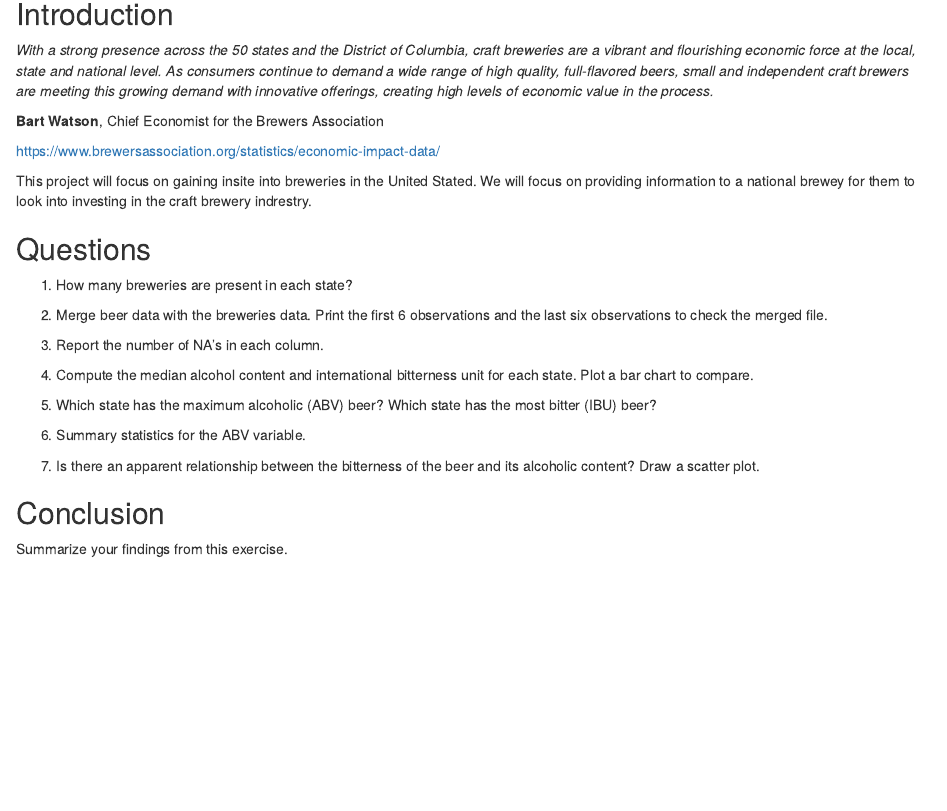
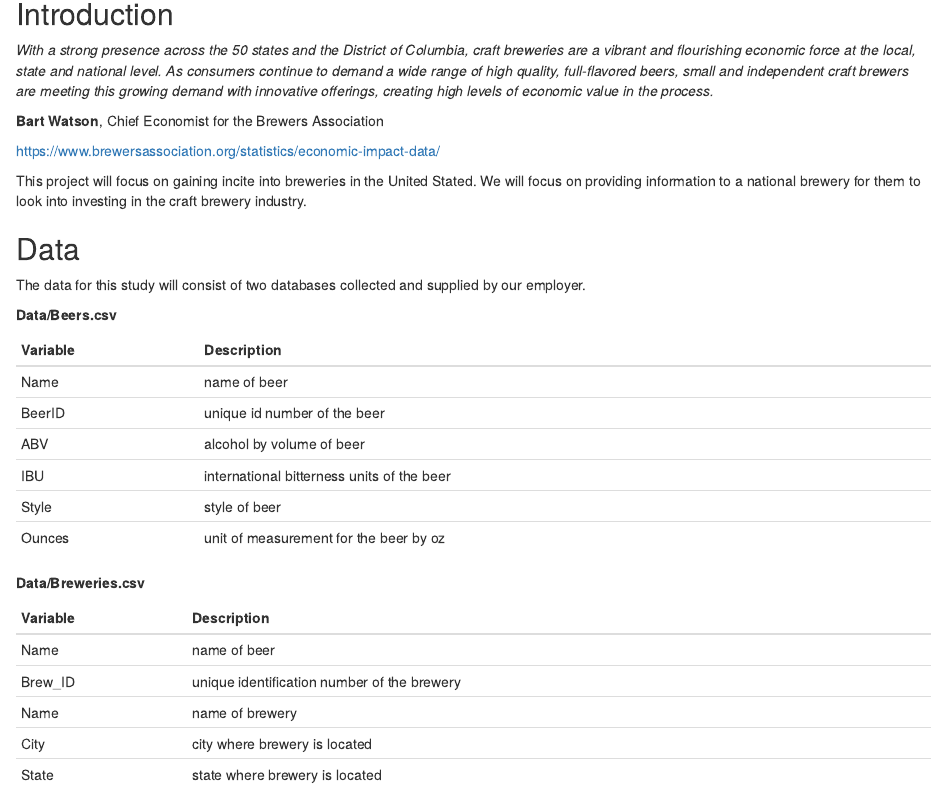
Before and after one commit to RudranilMitra/BeersAndBreweries, an R Markdown document (CaseStudy01_Paul_Madding.Rmd): the page in a window 1100 px wide, from 140 px down. The pictures show the output file CaseStudy01_Paul_Madding.html that the author committed with the source, opened offline.

Commit message:
Added data information

```diff
--- a/CaseStudy01_Paul_Madding.Rmd
+++ b/CaseStudy01_Paul_Madding.Rmd
@@ -19,7 +19,32 @@ knitr::opts_chunk$set(echo = TRUE)
 
 https://www.brewersassociation.org/statistics/economic-impact-data/
 
-This project will focus on gaining insite into breweries in the United Stated. We will focus on providing information to a national brewey for them to look into investing in the craft brewery indrestry.
+This project will focus on gaining incite into breweries in the United Stated. We will focus on providing information to a national brewery for them to look into investing in the craft brewery industry.
+
+## Data
+
+The data for this study will consist of two databases collected and supplied by our employer.
+
+**Data/Beers.csv**
+
+Variable | Description
+------------- | -------------
+Name | name of beer
+BeerID | unique id number of the beer
+ABV | alcohol by volume of beer
+IBU | international bitterness units of the beer
+Style | style of beer
+Ounces | unit of measurement for the beer by oz
+
+**Data/Breweries.csv**
+
+Variable | Description
+------------- | -------------
+Name | name of beer
+Brew_ID | unique identification number of the brewery
+Name | name of brewery
+City | city where brewery is located
+State | state where brewery is located
 
 ## Questions
 
```
Also changed, not shown: CaseStudy01_Paul_Madding.html, CaseStudy01_Paul_Madding.md, README.md.
